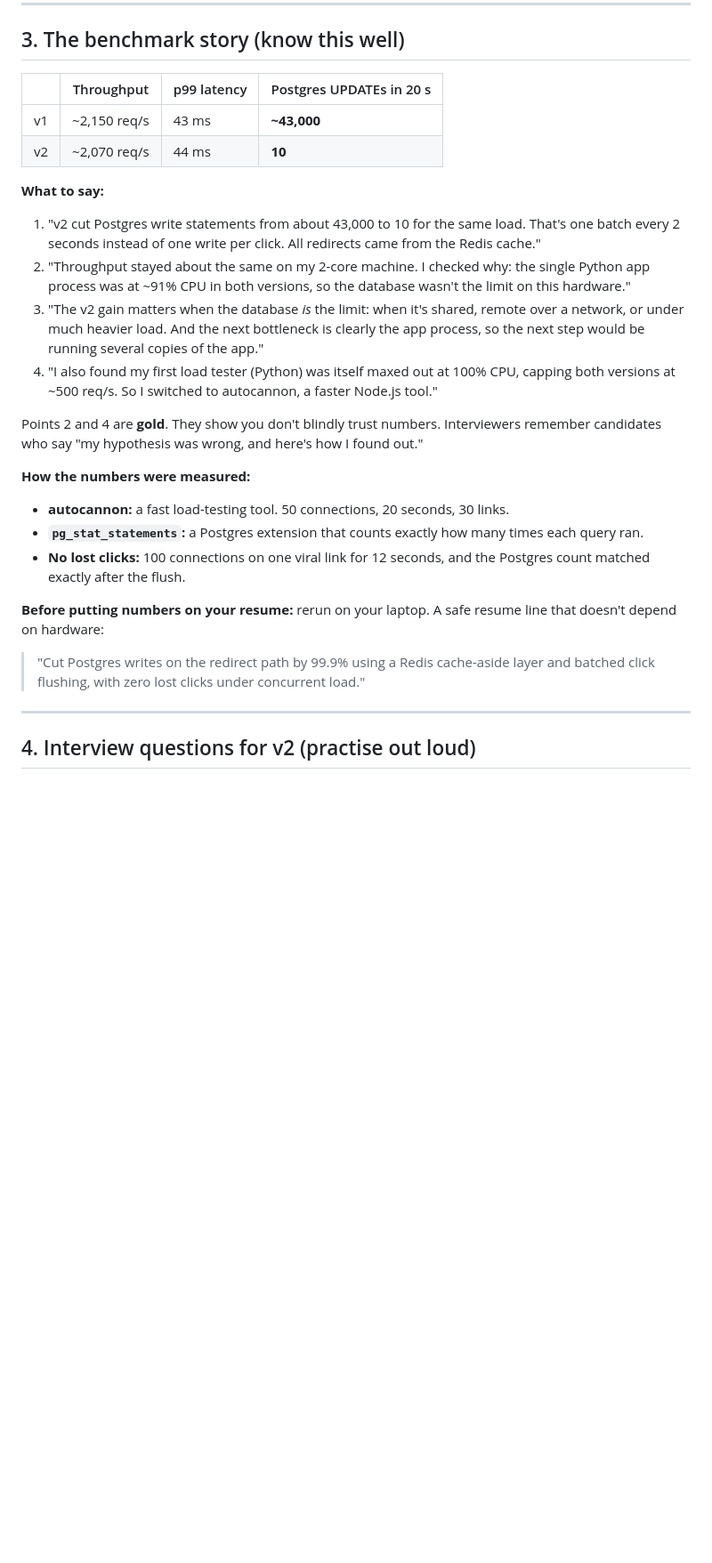
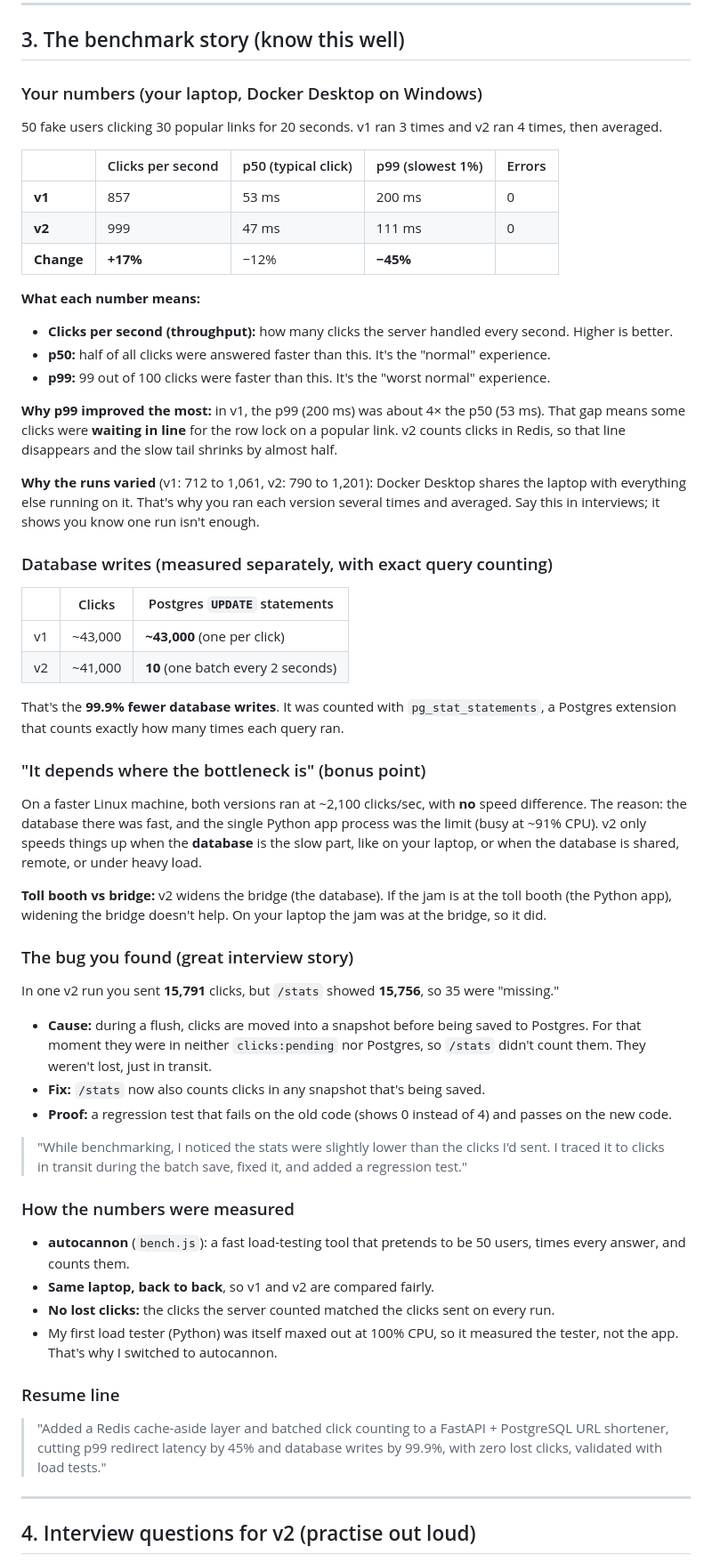
Before and after one commit to its-yashjai/URLshortner, a Markdown page: docs/LEARN-v2.md, the part around one of its changes. Shown at 89% size. Rendered like a GitHub page; blank space fills up the shorter version.

Commit message:
docs: update LEARN-v2 with laptop benchmark results and the stats bug story
Co-Authored-By: Claude Opus 5.5 <noreply@anthropic.com>
Claude-Session: https://claude.ai/code/session_01XjaDcEWfCPypZrxSUqzrDY

```diff
--- a/docs/LEARN-v2.md
+++ b/docs/LEARN-v2.md
@@ -66,26 +66,53 @@ If Redis goes down, the redirect **doesn't fail**. It catches the Redis error an
 
 ## 3. The benchmark story (know this well)
 
-| | Throughput | p99 latency | Postgres UPDATEs in 20 s |
-|---|---|---|---|
-| v1 | ~2,150 req/s | 43 ms | **~43,000** |
-| v2 | ~2,070 req/s | 44 ms | **10** |
+### Your numbers (your laptop, Docker Desktop on Windows)
+50 fake users clicking 30 popular links for 20 seconds. v1 ran 3 times and v2 ran 4 times, then averaged.
 
-**What to say:**
-1. "v2 cut Postgres write statements from about 43,000 to 10 for the same load. That's one batch every 2 seconds instead of one write per click. All redirects came from the Redis cache."
-2. "Throughput stayed about the same on my 2-core machine. I checked why: the single Python app process was at ~91% CPU in both versions, so the database wasn't the limit on this hardware."
-3. "The v2 gain matters when the database *is* the limit: when it's shared, remote over a network, or under much heavier load. And the next bottleneck is clearly the app process, so the next step would be running several copies of the app."
-4. "I also found my first load tester (Python) was itself maxed out at 100% CPU, capping both versions at ~500 req/s. So I switched to autocannon, a faster Node.js tool."
+| | Clicks per second | p50 (typical click) | p99 (slowest 1%) | Errors |
+|---|---|---|---|---|
+| **v1** | 857 | 53 ms | 200 ms | 0 |
+| **v2** | 999 | 47 ms | 111 ms | 0 |
+| **Change** | **+17%** | −12% | **−45%** | |
 
-Points 2 and 4 are **gold**. They show you don't blindly trust numbers. Interviewers remember candidates who say "my hypothesis was wrong, and here's how I found out."
+**What each number means:**
+- **Clicks per second (throughput):** how many clicks the server handled every second. Higher is better.
+- **p50:** half of all clicks were answered faster than this. It's the "normal" experience.
+- **p99:** 99 out of 100 clicks were faster than this. It's the "worst normal" experience.
 
-**How the numbers were measured:**
-- **autocannon:** a fast load-testing tool. 50 connections, 20 seconds, 30 links.
-- **`pg_stat_statements`:** a Postgres extension that counts exactly how many times each query ran.
-- **No lost clicks:** 100 connections on one viral link for 12 seconds, and the Postgres count matched exactly after the flush.
+**Why p99 improved the most:** in v1, the p99 (200 ms) was about 4× the p50 (53 ms). That gap means some clicks were **waiting in line** for the row lock on a popular link. v2 counts clicks in Redis, so that line disappears and the slow tail shrinks by almost half.
 
-**Before putting numbers on your resume:** rerun on your laptop. A safe resume line that doesn't depend on hardware:
-> "Cut Postgres writes on the redirect path by 99.9% using a Redis cache-aside layer and batched click flushing, with zero lost clicks under concurrent load."
+**Why the runs varied** (v1: 712 to 1,061, v2: 790 to 1,201): Docker Desktop shares the laptop with everything else running on it. That's why you ran each version several times and averaged. Say this in interviews; it shows you know one run isn't enough.
+
+### Database writes (measured separately, with exact query counting)
+| | Clicks | Postgres `UPDATE` statements |
+|---|---|---|
+| v1 | ~43,000 | **~43,000** (one per click) |
+| v2 | ~41,000 | **10** (one batch every 2 seconds) |
+
+That's the **99.9% fewer database writes**. It was counted with `pg_stat_statements`, a Postgres extension that counts exactly how many times each query ran.
+
+### "It depends where the bottleneck is" (bonus point)
+On a faster Linux machine, both versions ran at ~2,100 clicks/sec, with **no** speed difference. The reason: the database there was fast, and the single Python app process was the limit (busy at ~91% CPU). v2 only speeds things up when the **database** is the slow part, like on your laptop, or when the database is shared, remote, or under heavy load.
+
+**Toll booth vs bridge:** v2 widens the bridge (the database). If the jam is at the toll booth (the Python app), widening the bridge doesn't help. On your laptop the jam was at the bridge, so it did.
+
+### The bug you found (great interview story)
+In one v2 run you sent **15,791** clicks, but `/stats` showed **15,756**, so 35 were "missing."
+- **Cause:** during a flush, clicks are moved into a snapshot before being saved to Postgres. For that moment they were in neither `clicks:pending` nor Postgres, so `/stats` didn't count them. They weren't lost, just in transit.
+- **Fix:** `/stats` now also counts clicks in any snapshot that's being saved.
+- **Proof:** a regression test that fails on the old code (shows 0 instead of 4) and passes on the new code.
+
+> "While benchmarking, I noticed the stats were slightly lower than the clicks I'd sent. I traced it to clicks in transit during the batch save, fixed it, and added a regression test."
+
+### How the numbers were measured
+- **autocannon** (`bench.js`): a fast load-testing tool that pretends to be 50 users, times every answer, and counts them.
+- **Same laptop, back to back**, so v1 and v2 are compared fairly.
+- **No lost clicks:** the clicks the server counted matched the clicks sent on every run.
+- My first load tester (Python) was itself maxed out at 100% CPU, so it measured the tester, not the app. That's why I switched to autocannon.
+
+### Resume line
+> "Added a Redis cache-aside layer and batched click counting to a FastAPI + PostgreSQL URL shortener, cutting p99 redirect latency by 45% and database writes by 99.9%, with zero lost clicks, validated with load tests."
 
 ---
 
```
Also changed, not shown: other parts of docs/LEARN-v2.md (+6 -4 lines).
